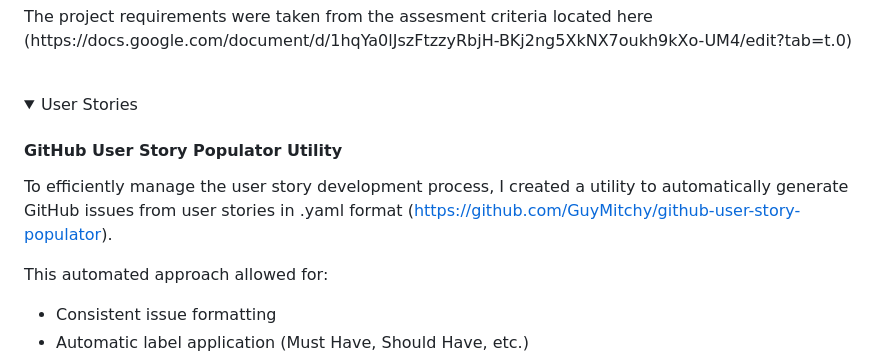
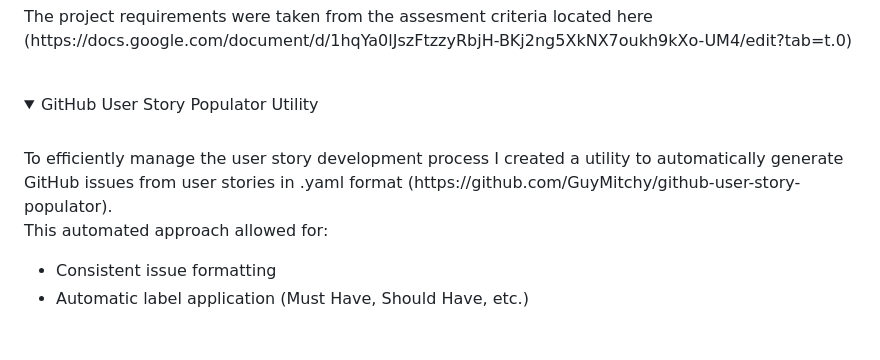
Before and after one commit to GuyMitchy/UC-Expert-Patient, a Markdown page: README.md, the part around the change printed below. Drawn GitHub-style; folded sections open; blank space fills up the shorter version.

Commit message:
Update readme text errors

```diff
--- a/README.md
+++ b/README.md
@@ -152,10 +151,9 @@ The project requirements were taken from the assesment criteria located here (ht
 </details>
 
 <details>
-<summary>User Stories</summary>
-
-#### GitHub User Story Populator Utility
-To efficiently manage the user story development process, I created a utility to automatically generate GitHub issues from user stories in .yaml format (https://github.com/GuyMitchy/github-user-story-populator).
+<summary>GitHub User Story Populator Utility</summary>
+<br>
+To efficiently manage the user story development process I created a utility to automatically generate GitHub issues from user stories in .yaml format (https://github.com/GuyMitchy/github-user-story-populator).
 
 This automated approach allowed for:
 
```
Also changed, not shown: other parts of README.md (+11 -8 lines).
